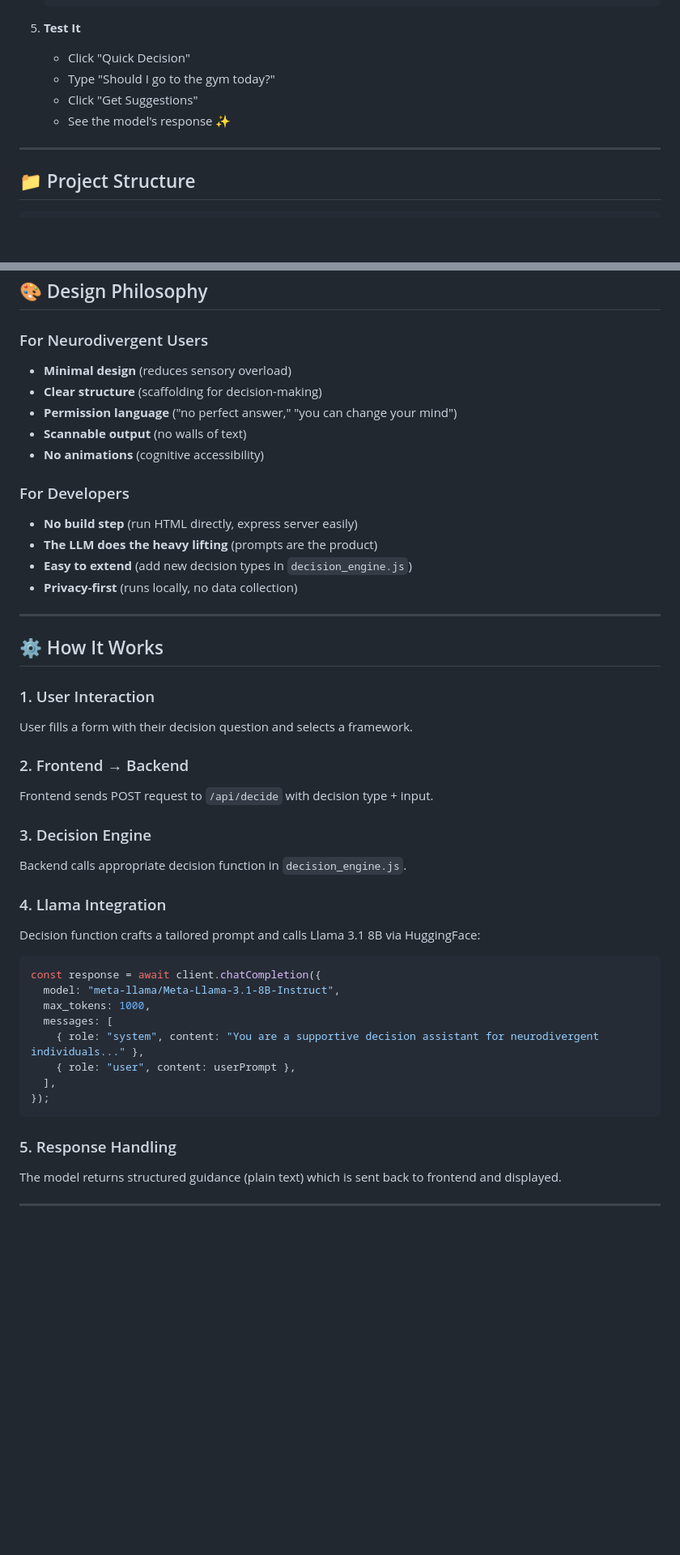
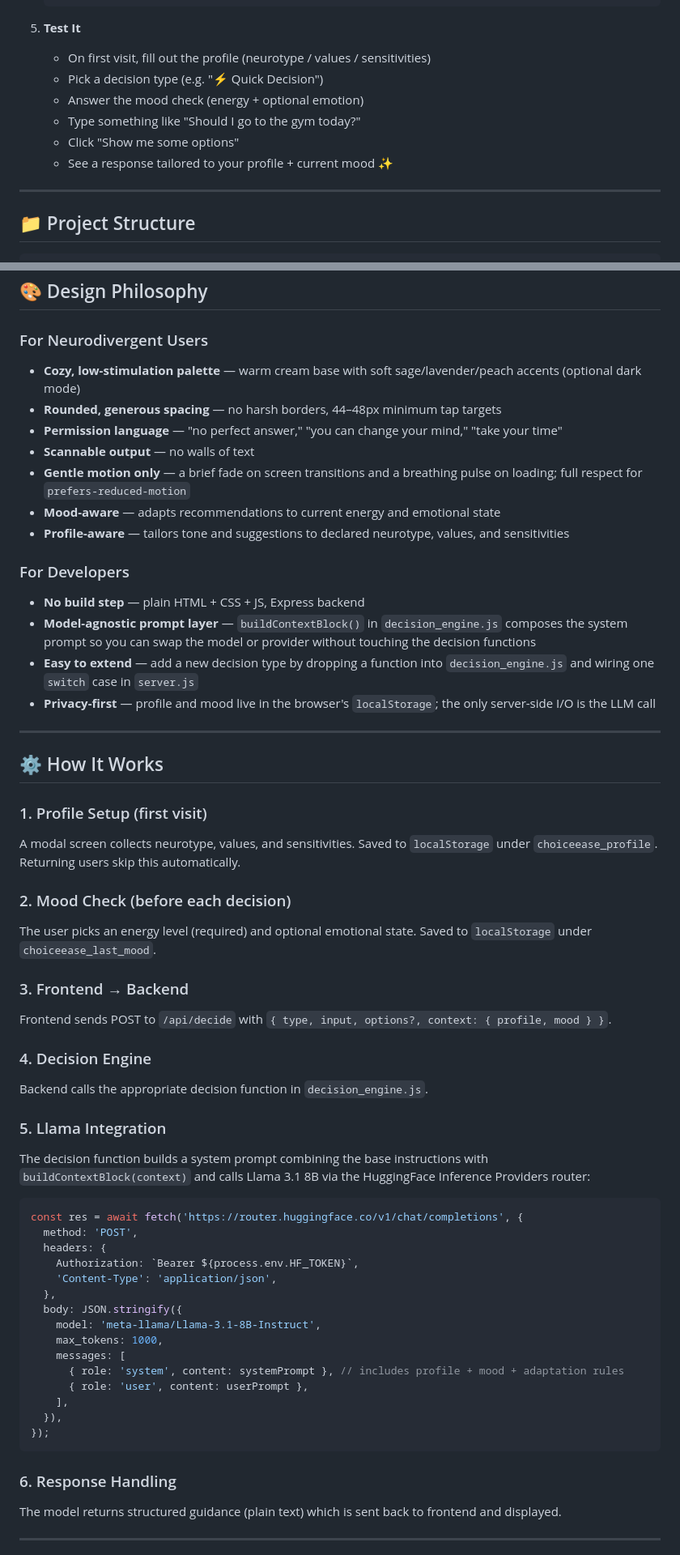
Before and after one commit to sharle21/claude-hackathon, a Markdown page: README.md, 2 parts joined by grey strips. Shown at 81% size. GitHub-like rendering; blank space fills up the shorter version.

Commit message:
Update README for profile+mood context, cozy UI, router call

````diff
--- a/README.md
+++ b/README.md
@@ -81,10 +92,12 @@ Decision fatigue is a documented psychological phenomenon where decision quality
    ```
 
 5. **Test It**
-   - Click "Quick Decision"
-   - Type "Should I go to the gym today?"
-   - Click "Get Suggestions"
-   - See the model's response ✨
+   - On first visit, fill out the profile (neurotype / values / sensitivities)
+   - Pick a decision type (e.g. "⚡ Quick Decision")
+   - Answer the mood check (energy + optional emotion)
+   - Type something like "Should I go to the gym today?"
+   - Click "Show me some options"
+   - See a response tailored to your profile + current mood ✨
 
 ---
 
@@ -157,45 +183,58 @@ Generate new options when user is blank.
 ## 🎨 Design Philosophy
 
 ### For Neurodivergent Users
-- **Minimal design** (reduces sensory overload)
-- **Clear structure** (scaffolding for decision-making)
-- **Permission language** ("no perfect answer," "you can change your mind")
-- **Scannable output** (no walls of text)
-- **No animations** (cognitive accessibility)
+- **Cozy, low-stimulation palette** — warm cream base with soft sage/lavender/peach accents (optional dark mode)
+- **Rounded, generous spacing** — no harsh borders, 44–48px minimum tap targets
+- **Permission language** — "no perfect answer," "you can change your mind," "take your time"
+- **Scannable output** — no walls of text
+- **Gentle motion only** — a brief fade on screen transitions and a breathing pulse on loading; full respect for `prefers-reduced-motion`
+- **Mood-aware** — adapts recommendations to current energy and emotional state
+- **Profile-aware** — tailors tone and suggestions to declared neurotype, values, and sensitivities
 
 ### For Developers
-- **No build step** (run HTML directly, express server easily)
-- **The LLM does the heavy lifting** (prompts are the product)
-- **Easy to extend** (add new decision types in `decision_engine.js`)
-- **Privacy-first** (runs locally, no data collection)
+- **No build step** — plain HTML + CSS + JS, Express backend
+- **Model-agnostic prompt layer** — `buildContextBlock()` in `decision_engine.js` composes the system prompt so you can swap the model or provider without touching the decision functions
+- **Easy to extend** — add a new decision type by dropping a function into `decision_engine.js` and wiring one `switch` case in `server.js`
+- **Privacy-first** — profile and mood live in the browser's `localStorage`; the only server-side I/O is the LLM call
 
 ---
 
 ## ⚙️ How It Works
 
-### 1. User Interaction
-User fills a form with their decision question and selects a framework.
+### 1. Profile Setup (first visit)
+A modal screen collects neurotype, values, and sensitivities. Saved to `localStorage` under `choiceease_profile`. Returning users skip this automatically.
 
-### 2. Frontend → Backend
-Frontend sends POST request to `/api/decide` with decision type + input.
+### 2. Mood Check (before each decision)
+The user picks an energy level (required) and optional emotional state. Saved to `localStorage` under `choiceease_last_mood`.
 
-### 3. Decision Engine
-Backend calls appropriate decision function in `decision_engine.js`.
+### 3. Frontend → Backend
+Frontend sends POST to `/api/decide` with `{ type, input, options?, context: { profile, mood } }`.
 
-### 4. Llama Integration
-Decision function crafts a tailored prompt and calls Llama 3.1 8B via HuggingFace:
+### 4. Decision Engine
+Backend calls the appropriate decision function in `decision_engine.js`.
+
+### 5. Llama Integration
+The decision function builds a system prompt combining the base instructions with `buildContextBlock(context)` and calls Llama 3.1 8B via the HuggingFace Inference Providers router:
+
 ```javascript
-const response = await client.chatCompletion({
-  model: "meta-llama/Meta-Llama-3.1-8B-Instruct",
-  max_tokens: 1000,
-  messages: [
-    { role: "system", content: "You are a supportive decision assistant for neurodivergent individuals..." },
-    { role: "user", content: userPrompt },
-  ],
+const res = await fetch('https://router.huggingface.co/v1/chat/completions', {
+  method: 'POST',
+  headers: {
+    Authorization: `Bearer ${process.env.HF_TOKEN}`,
+    'Content-Type': 'application/json',
+  },
+  body: JSON.stringify({
+    model: 'meta-llama/Llama-3.1-8B-Instruct',
+    max_tokens: 1000,
+    messages: [
+      { role: 'system', content: systemPrompt }, // includes profile + mood + adaptation rules
+      { role: 'user', content: userPrompt },
+    ],
+  }),
 });
 ```
 
-### 5. Response Handling
+### 6. Response Handling
 The model returns structured guidance (plain text) which is sent back to frontend and displayed.
 
 ---
````
Also changed, not shown: other parts of README.md (+28 -4 lines).
